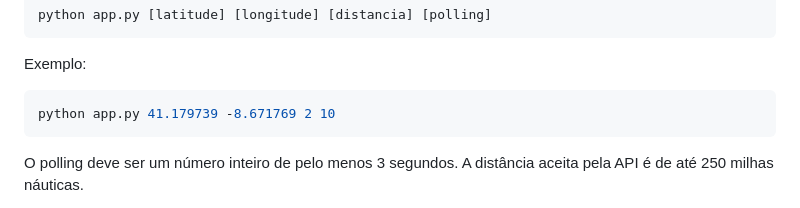
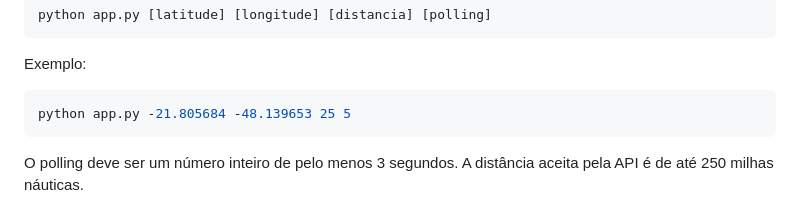
Before and after one commit to lhsluis/PlaneRadar, a Markdown page: README.md, the part around the change. GitHub-like rendering.

Commit message:
Change example coordinates in README
Updated example coordinates in README.

````diff
--- a/README.md
+++ b/README.md
@@ -46,7 +46,7 @@ python app.py [latitude] [longitude] [distancia] [polling]
 Exemplo:
 
 ```powershell
-python app.py 41.179739 -8.671769 2 10
+python app.py -21.805684 -48.139653 25 5
 ```
 
 O polling deve ser um número inteiro de pelo menos 3 segundos. A distância aceita pela API é de até 250 milhas náuticas.
````
